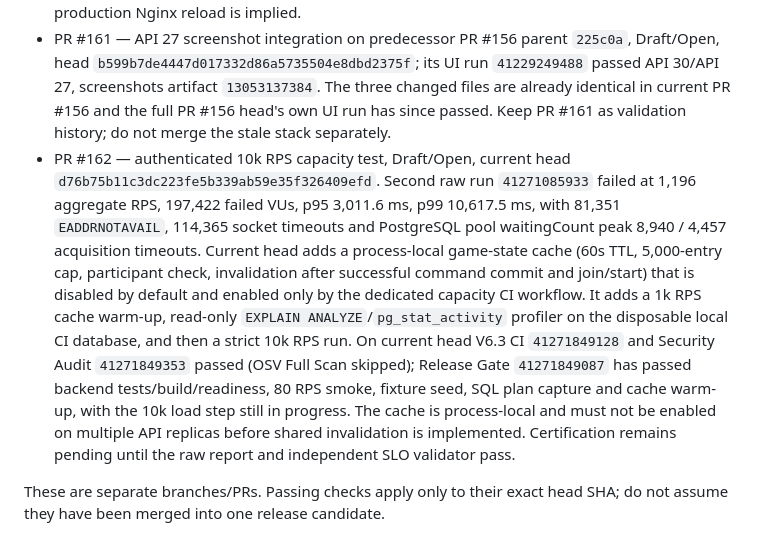
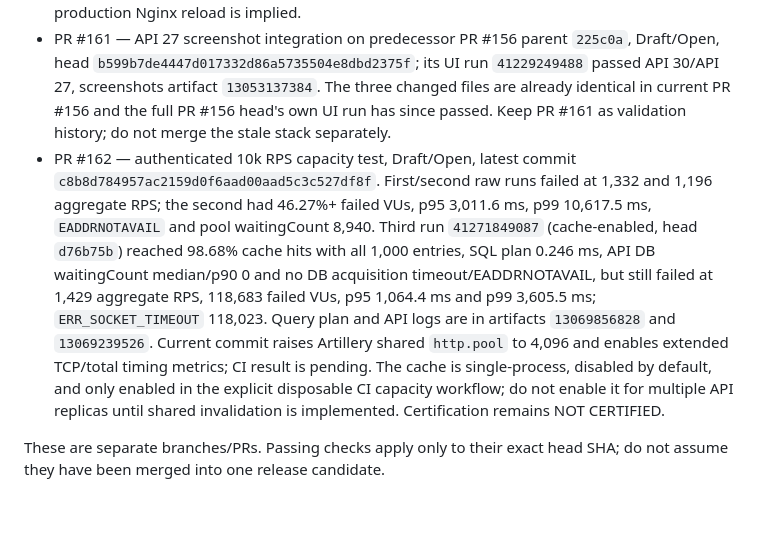
Before and after one commit to pascalnanousympathie-alt/LudoMada, a Markdown page: docs/PARALLEL_ORCHESTRATION_RUNBOOK.md, the part around the change. GitHub-like rendering; blank space fills up the shorter version.

Commit message:
docs: record cache-enabled capacity failure and next generator test

```diff
--- a/docs/PARALLEL_ORCHESTRATION_RUNBOOK.md
+++ b/docs/PARALLEL_ORCHESTRATION_RUNBOOK.md
@@ -99,7 +99,7 @@ Terminal alternatives: `BLOCKED` (must name evidence and owner action), `REJECTE
 - PR #158 — source of the validated UI screenshot fix, Draft/Open, head `e9467b33395c0d9480c76c64e2fa99fc89dc69a4`; API 30 and API 27 instrumentation plus both PNG captures passed (run `41227405095`, artifact `13052591683`). The fix has been ported to PR #156's exact head in PR #161.
 - PR #159 — Nginx/SSE proxy fix, Draft/Open, head `03aaf92504b17b58b18c602d44c0a5726d2974a0`; backend, Android and listed security checks passed, while OSV Full Scan was skipped. Static review confirms HTTP/1.1 upstream and no Upgrade forwarding, while the backend keeps SSE unbuffered with a 25-second heartbeat. Real staging-proxy SSE verification is still required; no production Nginx reload is implied.
 - PR #161 — API 27 screenshot integration on predecessor PR #156 parent `225c0a`, Draft/Open, head `b599b7de4447d017332d86a5735504e8dbd2375f`; its UI run `41229249488` passed API 30/API 27, screenshots artifact `13053137384`. The three changed files are already identical in current PR #156 and the full PR #156 head's own UI run has since passed. Keep PR #161 as validation history; do not merge the stale stack separately.
-- PR #162 — authenticated 10k RPS capacity test, Draft/Open, current head `d76b75b11c3dc223fe5b339ab59e35f326409efd`. Second raw run `41271085933` failed at 1,196 aggregate RPS, 197,422 failed VUs, p95 3,011.6 ms, p99 10,617.5 ms, with 81,351 `EADDRNOTAVAIL`, 114,365 socket timeouts and PostgreSQL pool waitingCount peak 8,940 / 4,457 acquisition timeouts. Current head adds a process-local game-state cache (60s TTL, 5,000-entry cap, participant check, invalidation after successful command commit and join/start) that is disabled by default and enabled only by the dedicated capacity CI workflow. It adds a 1k RPS cache warm-up, read-only `EXPLAIN ANALYZE`/`pg_stat_activity` profiler on the disposable local CI database, and then a strict 10k RPS run. On current head V6.3 CI `41271849128` and Security Audit `41271849353` passed (OSV Full Scan skipped); Release Gate `41271849087` has passed backend tests/build/readiness, 80 RPS smoke, fixture seed, SQL plan capture and cache warm-up, with the 10k load step still in progress. The cache is process-local and must not be enabled on multiple API replicas before shared invalidation is implemented. Certification remains pending until the raw report and independent SLO validator pass.
+- PR #162 — authenticated 10k RPS capacity test, Draft/Open, latest commit `c8b8d784957ac2159d0f6aad00aad5c3c527df8f`. First/second raw runs failed at 1,332 and 1,196 aggregate RPS; the second had 46.27%+ failed VUs, p95 3,011.6 ms, p99 10,617.5 ms, `EADDRNOTAVAIL` and pool waitingCount 8,940. Third run `41271849087` (cache-enabled, head `d76b75b`) reached 98.68% cache hits with all 1,000 entries, SQL plan 0.246 ms, API DB waitingCount median/p90 0 and no DB acquisition timeout/EADDRNOTAVAIL, but still failed at 1,429 aggregate RPS, 118,683 failed VUs, p95 1,064.4 ms and p99 3,605.5 ms; `ERR_SOCKET_TIMEOUT` 118,023. Query plan and API logs are in artifacts `13069856828` and `13069239526`. Current commit raises Artillery shared `http.pool` to 4,096 and enables extended TCP/total timing metrics; CI result is pending. The cache is single-process, disabled by default, and only enabled in the explicit disposable CI capacity workflow; do not enable it for multiple API replicas until shared invalidation is implemented. Certification remains NOT CERTIFIED.
 
 These are separate branches/PRs. Passing checks apply only to their exact head SHA; do not assume they have been merged into one release candidate.
 
```
